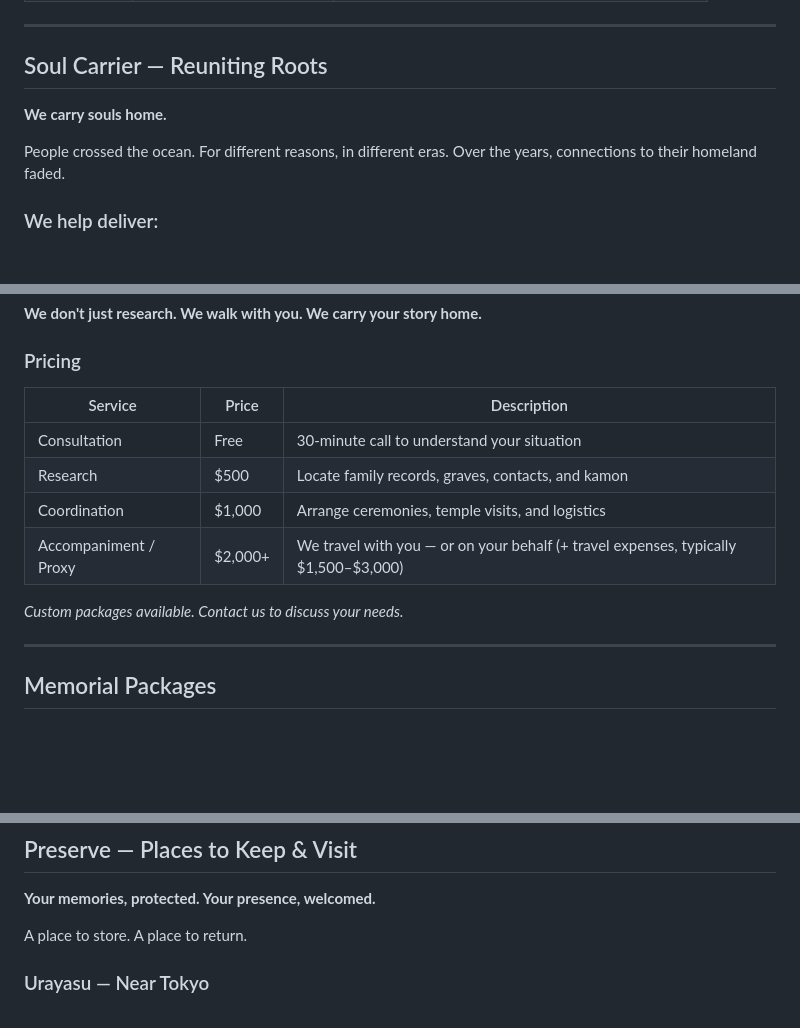
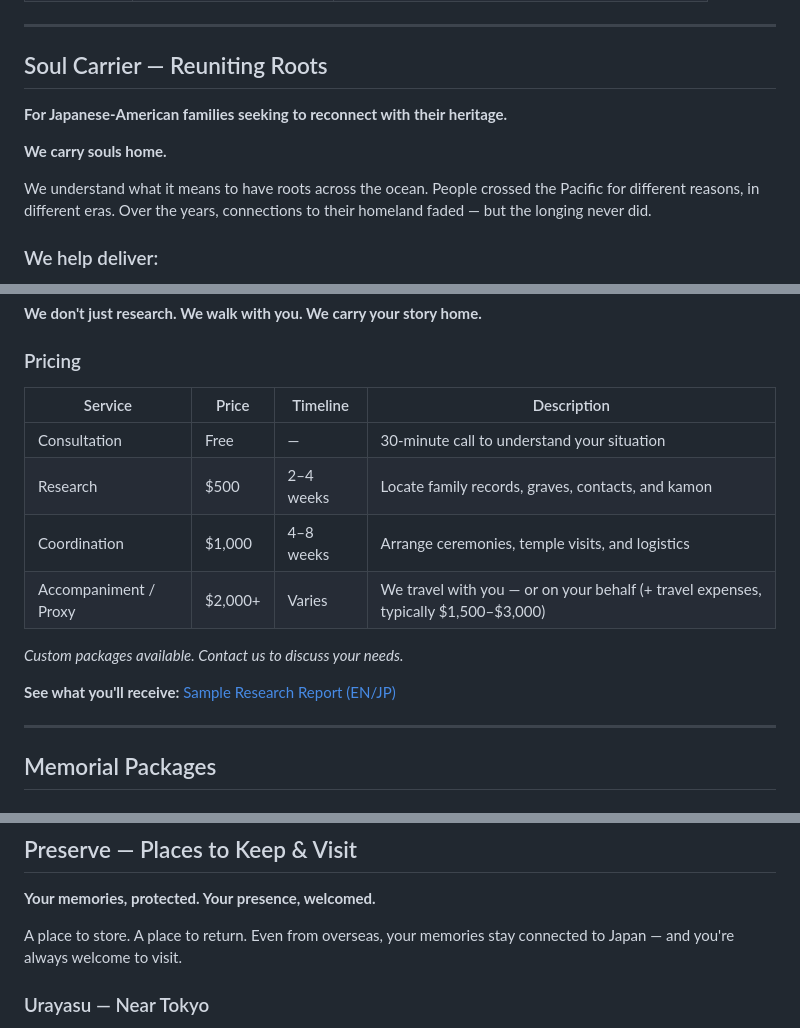
Before and after one commit to timeless-residents/pearlmemorial, a Markdown page: Catalog.md, 3 parts joined by grey strips. GitHub-like rendering; blank space fills up the shorter version.

Commit message:
Catalog: Persona-based improvements for 100-point target
Persona 1 (Japanese-American families):
- Add direct appeal "For Japanese-American families..."
- Add "roots across the ocean" empathy message

Persona 2 (Bereaved families):
- Add timeline column to pricing (2-4 weeks, 4-8 weeks, etc.)
- Add sample report link

Persona 3 (Off-grid seekers):
- Add Maui fire lessons story to Sustain section

Persona 4 (Media):
- Add elevator pitch at top for quick story angle

Persona 6 (Overseas Japanese):
- Add "Even from overseas" message to Preserve section

```diff
--- a/Catalog.md
+++ b/Catalog.md
@@ -57,9 +59,11 @@ Pearl Memorial is part of **Timeless Eternal Hope**, built on four pillars:
 
 ## Soul Carrier — Reuniting Roots
 
+**For Japanese-American families seeking to reconnect with their heritage.**
+
 **We carry souls home.**
 
-People crossed the ocean. For different reasons, in different eras. Over the years, connections to their homeland faded.
+We understand what it means to have roots across the ocean. People crossed the Pacific for different reasons, in different eras. Over the years, connections to their homeland faded — but the longing never did.
 
 ### We help deliver:
 
@@ -101,14 +105,16 @@ Pearl was family for 18 years. After creating a portable grave for him, we visit
 
 ### Pricing
 
-| Service | Price | Description |
-|---|---|---|
-| Consultation | Free | 30-minute call to understand your situation |
-| Research | $500 | Locate family records, graves, contacts, and kamon |
-| Coordination | $1,000 | Arrange ceremonies, temple visits, and logistics |
-| Accompaniment / Proxy | $2,000+ | We travel with you — or on your behalf (+ travel expenses, typically $1,500–$3,000) |
+| Service | Price | Timeline | Description |
+|---|---|---|---|
+| Consultation | Free | — | 30-minute call to understand your situation |
+| Research | $500 | 2–4 weeks | Locate family records, graves, contacts, and kamon |
+| Coordination | $1,000 | 4–8 weeks | Arrange ceremonies, temple visits, and logistics |
+| Accompaniment / Proxy | $2,000+ | Varies | We travel with you — or on your behalf (+ travel expenses, typically $1,500–$3,000) |
 
 *Custom packages available. Contact us to discuss your needs.*
+
+**See what you'll receive:** [Sample Research Report (EN/JP)](sample-report-en.pdf)
 
 ---
 
@@ -154,7 +160,7 @@ Materials: Quartz glass internal engraving (1,000+ years)
 
 **Your memories, protected. Your presence, welcomed.**
 
-A place to store. A place to return.
+A place to store. A place to return. Even from overseas, your memories stay connected to Japan — and you're always welcome to visit.
 
 ### Urayasu — Near Tokyo
 - 30 min to Tokyo
```
Also changed, not shown: other parts of Catalog.md (+4 -0 lines).
